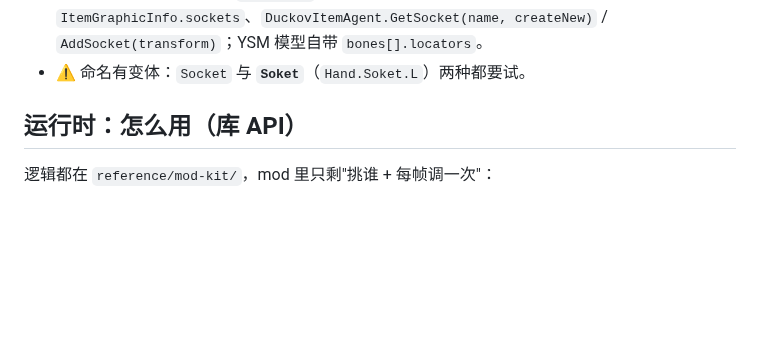
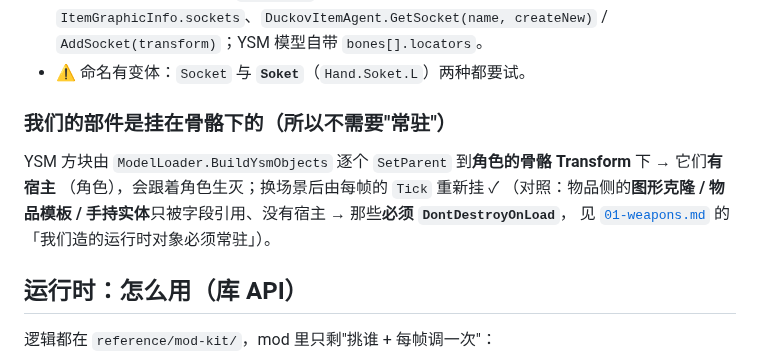
Before and after one commit to ruonanzh/escape-from-duckov-mod, a Markdown page: docs/unity-3d/03-characters.md, the part around the change. GitHub-like rendering; blank space fills up the shorter version.

Commit message:
docs: 说清"要不要常驻"的判断标准 —— 看有没有宿主（不是看是不是我们造的）
用户问"characters 的修改不要 DontDestroyOnLoad 么"。核对代码后：不用。
- 角色部件（YSM 方块）由 `ModelLoader.BuildYsmObjects` 逐个 `SetParent` 到**骨骼**下 → 有宿主，跟着角色生灭
- 对照：图形克隆 / 物品模板 / 手持实体只被字段引用、无父节点 → 没有宿主 → 必须 DontDestroyOnLoad
- 物品手上/地上的 mesh 挂在原几何零件下 → 也不用常驻

写进 01-weapons「必须常驻」一节（判断标准一行 + 例子）与 03-characters（新小节「我们的部件是挂在骨骼下的」，
含与物品侧的对照）。

```diff
--- a/docs/unity-3d/03-characters.md
+++ b/docs/unity-3d/03-characters.md
@@ -69,6 +69,13 @@ Character(Clone)/ModelRoot/0_CharacterModel_Custom_Template(Clone)/CustomFaceIns
 - **装备/饰品**：游戏自己挂 —— 装了什么就把那件物品的 `IG_*` 挂到对应 socket 上（我们只要把物品的 `itemGraphic` 做好即可）。
 - **我们生成的挂件**：把物体 `SetParent` 到对应 socket；运行时取挂点用 `ItemGraphicInfo.sockets`、`DuckovItemAgent.GetSocket(name, createNew)` / `AddSocket(transform)`；YSM 模型自带 `bones[].locators`。
 - ⚠️ 命名有变体：`Socket` 与 **`Soket`**（`Hand.Soket.L`）两种都要试。
+
+### 我们的部件是挂在骨骼下的（所以不需要"常驻"）
+
+YSM 方块由 `ModelLoader.BuildYsmObjects` 逐个 `SetParent` 到**角色的骨骼 Transform** 下 → 它们**有宿主**
+（角色），会跟着角色生灭；换场景后由每帧的 `Tick` 重新挂 ✓
+（对照：物品侧的**图形克隆 / 物品模板 / 手持实体**只被字段引用、没有宿主 → 那些**必须 `DontDestroyOnLoad`**，
+见 [`01-weapons.md`](01-weapons.md) 的「我们造的运行时对象必须常驻」）。
 
 ## 运行时：怎么用（库 API）
 
```
Also changed, not shown: docs/unity-3d/01-weapons.md (+3 -0 lines).
